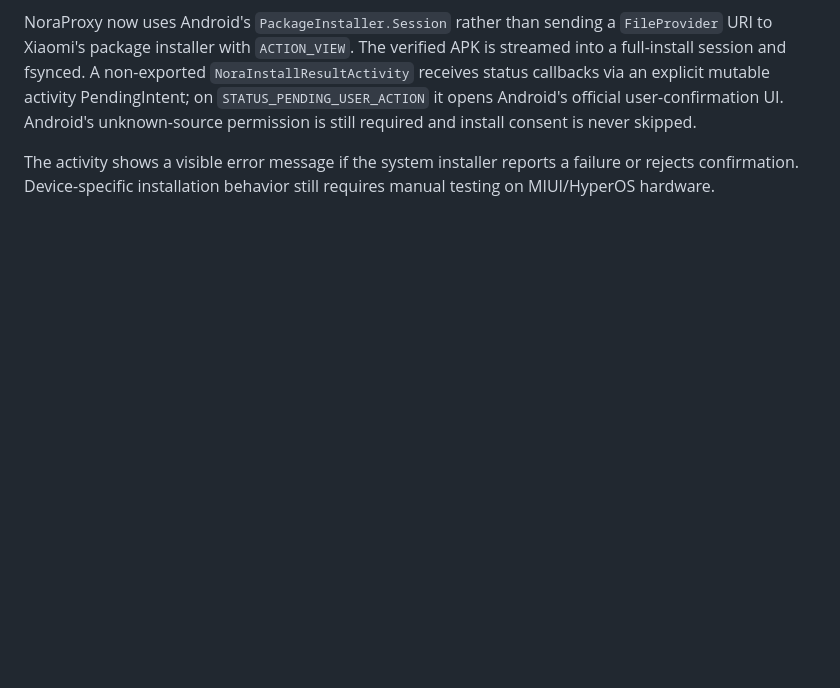
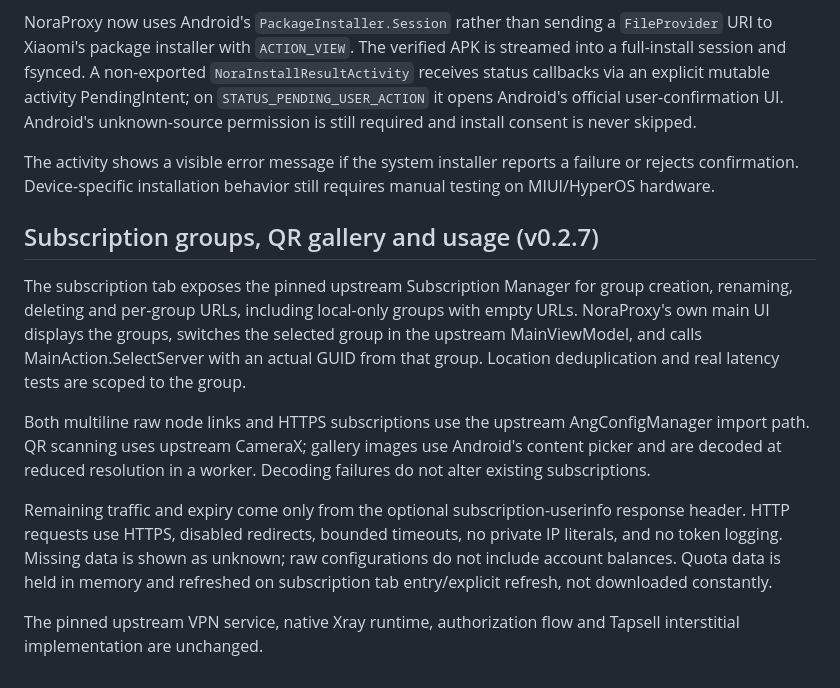
Before and after one commit to hazhanhasani/noraproxy, a Markdown page: docs/NATIVE-VPN.md, the part around the change. GitHub-like rendering; blank space fills up the shorter version.

Commit message:
docs(architecture): explain scoped routing and header-based quota

```diff
--- a/docs/NATIVE-VPN.md
+++ b/docs/NATIVE-VPN.md
@@ -101,3 +101,25 @@ permission is still required and install consent is never skipped.
 The activity shows a visible error message if the system installer reports a
 failure or rejects confirmation. Device-specific installation behavior still
 requires manual testing on MIUI/HyperOS hardware.
+
+## Subscription groups, QR gallery and usage (v0.2.7)
+
+The subscription tab exposes the pinned upstream Subscription Manager for group creation,
+renaming, deleting and per-group URLs, including local-only groups with empty URLs.
+NoraProxy's own main UI displays the groups, switches the selected group in the
+upstream MainViewModel, and calls MainAction.SelectServer with an actual GUID from
+that group. Location deduplication and real latency tests are scoped to the group.
+
+Both multiline raw node links and HTTPS subscriptions use the upstream
+AngConfigManager import path. QR scanning uses upstream CameraX; gallery images
+use Android's content picker and are decoded at reduced resolution in a worker.
+Decoding failures do not alter existing subscriptions.
+
+Remaining traffic and expiry come only from the optional subscription-userinfo
+response header. HTTP requests use HTTPS, disabled redirects, bounded timeouts,
+no private IP literals, and no token logging. Missing data is shown as unknown;
+raw configurations do not include account balances. Quota data is held in memory
+and refreshed on subscription tab entry/explicit refresh, not downloaded constantly.
+
+The pinned upstream VPN service, native Xray runtime, authorization flow and
+Tapsell interstitial implementation are unchanged.
```
